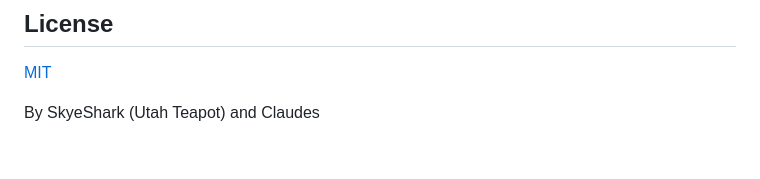
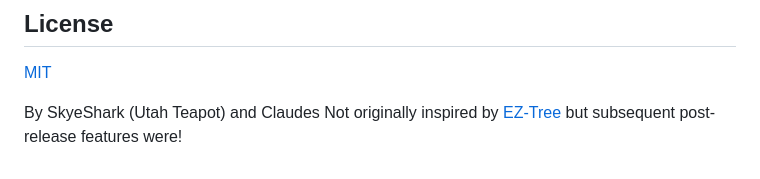
Before and after one commit to SkyeShark/SeedThree, a Markdown page: README.md, the part around the change. Drawn GitHub-style.

```diff
--- a/README.md
+++ b/README.md
@@ -141,3 +141,4 @@ docs/          spec notes + media
 [MIT](LICENSE)
 
 By SkyeShark (Utah Teapot) and Claudes
+Not originally inspired by [EZ-Tree](https://github.com/dgreenheck/ez-tree) but subsequent post-release features were!
```
